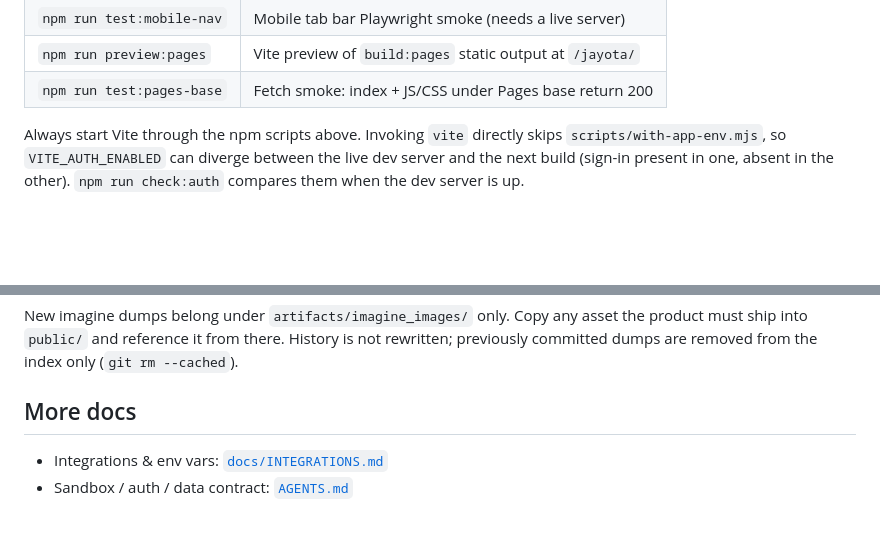
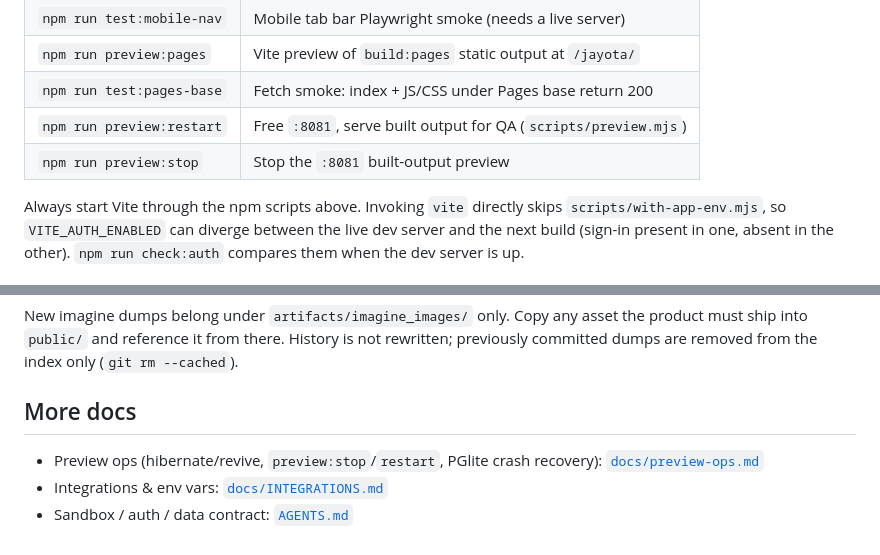
Before and after one commit to jnibarger01/jayota, a Markdown page: README.md, 2 parts joined by grey strips. Rendered like a GitHub page; blank space fills up the shorter version.

```diff
--- a/README.md
+++ b/README.md
@@ -31,6 +31,8 @@ Dev server: `http://127.0.0.1:8080/` (bound to `0.0.0.0:8080`).
 | `npm run test:mobile-nav` | Mobile tab bar Playwright smoke (needs a live server) |
 | `npm run preview:pages` | Vite preview of `build:pages` static output at `/jayota/` |
 | `npm run test:pages-base` | Fetch smoke: index + JS/CSS under Pages base return 200 |
+| `npm run preview:restart` | Free `:8081`, serve built output for QA (`scripts/preview.mjs`) |
+| `npm run preview:stop` | Stop the `:8081` built-output preview |
 
 Always start Vite through the npm scripts above. Invoking `vite` directly skips
 `scripts/with-app-env.mjs`, so `VITE_AUTH_ENABLED` can diverge between the live
@@ -142,5 +144,6 @@ New imagine dumps belong under `artifacts/imagine_images/` only. Copy any asset
 
 ## More docs
 
+- Preview ops (hibernate/revive, `preview:stop`/`restart`, PGlite crash recovery): [`docs/preview-ops.md`](docs/preview-ops.md)
 - Integrations & env vars: [`docs/INTEGRATIONS.md`](docs/INTEGRATIONS.md)
 - Sandbox / auth / data contract: [`AGENTS.md`](AGENTS.md)
```
Also changed, not shown: docs/preview-ops.md (added, +137 -0 lines).
